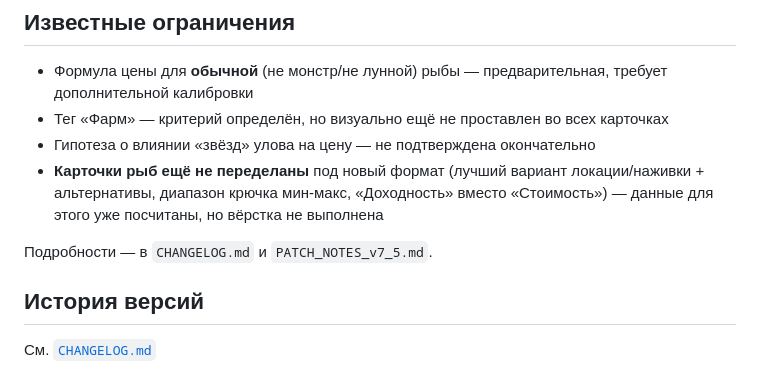
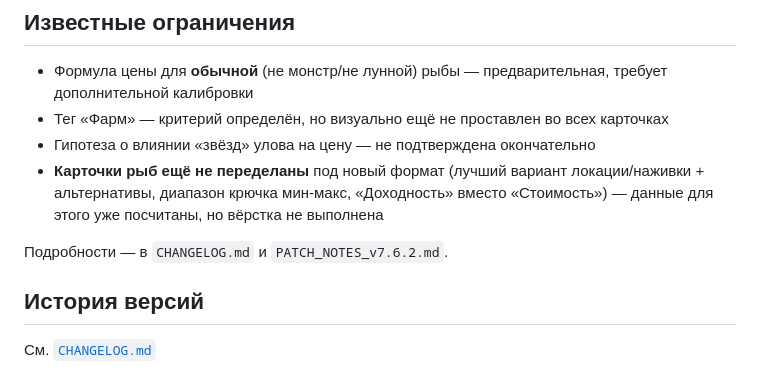
Before and after one commit to Deathstalkerrr/My-Fishing-Game---Database.github.io, a Markdown page: README.md, the part around the change. GitHub-like rendering.

Commit message:
README.md
Signed-off-by: Deathstalkerrr <110191680+Deathstalkerrr@users.noreply.github.com>

```diff
--- a/README.md
+++ b/README.md
@@ -32,7 +32,7 @@
 - Гипотеза о влиянии «звёзд» улова на цену — не подтверждена окончательно
 - **Карточки рыб ещё не переделаны** под новый формат (лучший вариант локации/наживки + альтернативы, диапазон крючка мин-макс, «Доходность» вместо «Стоимость») — данные для этого уже посчитаны, но вёрстка не выполнена
 
-Подробности — в `CHANGELOG.md` и `PATCH_NOTES_v7_5.md`.
+Подробности — в `CHANGELOG.md` и `PATCH_NOTES_v7.6.2.md`.
 
 ## История версий
 
```
